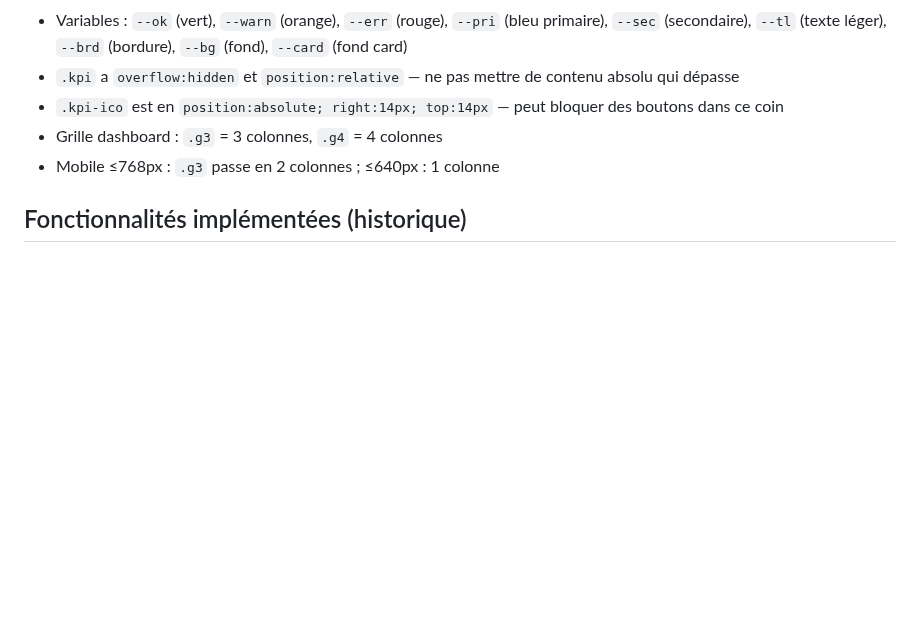
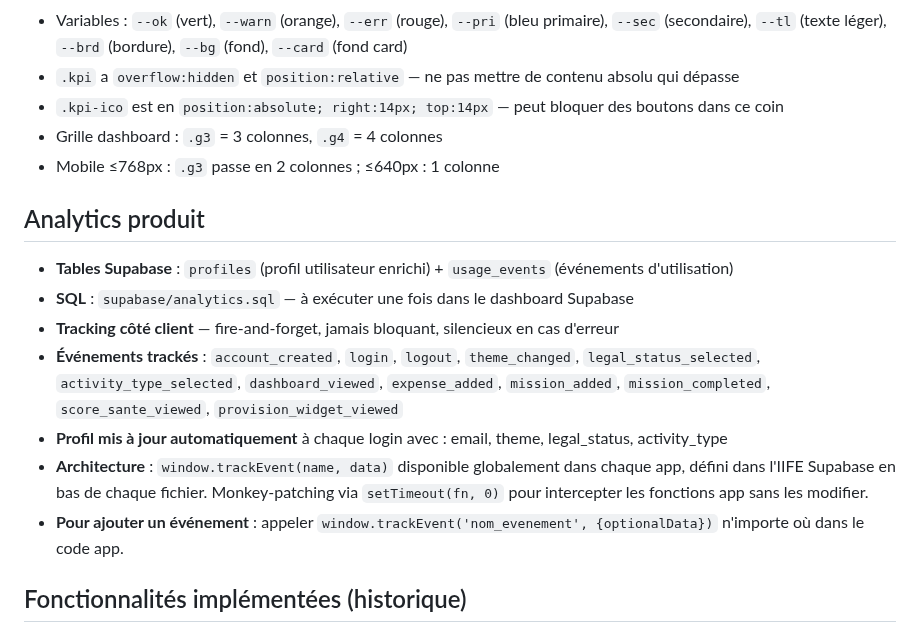
Before and after one commit to indepuls/indepuls, a Markdown page: CLAUDE.md, the part around the change. Rendered like a GitHub page; blank space fills up the shorter version.

Commit message:
docs: update CLAUDE.md — analytics produit

```diff
--- a/CLAUDE.md
+++ b/CLAUDE.md
@@ -186,6 +186,16 @@ renderDashboard()
 - Grille dashboard : `.g3` = 3 colonnes, `.g4` = 4 colonnes
 - Mobile ≤768px : `.g3` passe en 2 colonnes ; ≤640px : 1 colonne
 
+## Analytics produit
+
+- **Tables Supabase** : `profiles` (profil utilisateur enrichi) + `usage_events` (événements d'utilisation)
+- **SQL** : `supabase/analytics.sql` — à exécuter une fois dans le dashboard Supabase
+- **Tracking côté client** — fire-and-forget, jamais bloquant, silencieux en cas d'erreur
+- **Événements trackés** : `account_created`, `login`, `logout`, `theme_changed`, `legal_status_selected`, `activity_type_selected`, `dashboard_viewed`, `expense_added`, `mission_added`, `mission_completed`, `score_sante_viewed`, `provision_widget_viewed`
+- **Profil mis à jour automatiquement** à chaque login avec : email, theme, legal_status, activity_type
+- **Architecture** : `window.trackEvent(name, data)` disponible globalement dans chaque app, défini dans l'IIFE Supabase en bas de chaque fichier. Monkey-patching via `setTimeout(fn, 0)` pour intercepter les fonctions app sans les modifier.
+- **Pour ajouter un événement** : appeler `window.trackEvent('nom_evenement', {optionalData})` n'importe où dans le code app.
+
 ## Fonctionnalités implémentées (historique)
 
 - Score de santé : 4 piliers (rentabilité, remplissage, trésorerie, commercial), cards compactes + modal détail
```
